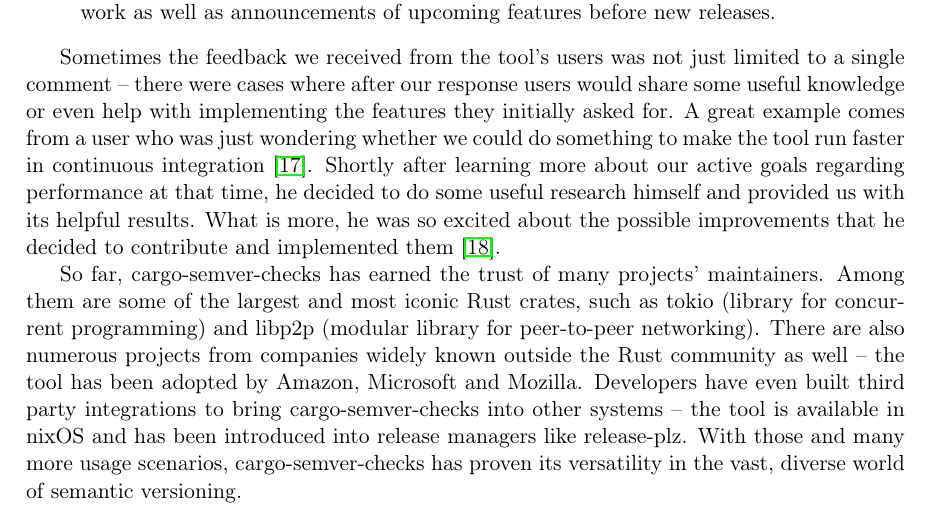
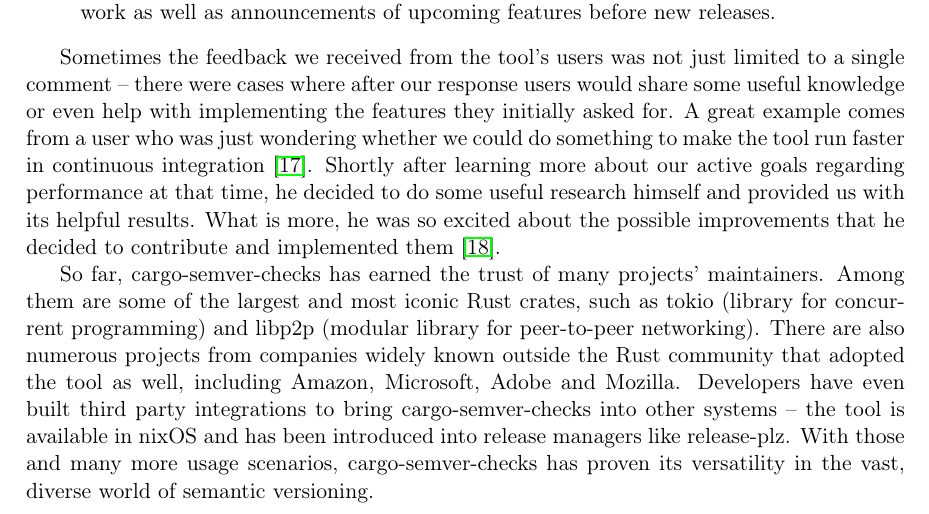
Before and after one commit to tonowak/bachelors-thesis, a LaTeX thesis (thesis-en.tex): part of page 39 of 43, cut so that both start at the same text. Compiled offline with pdfLaTeX.

Commit message:
companies improvement

```diff
--- a/thesis-en.tex
+++ b/thesis-en.tex
@@ -1069,8 +1069,8 @@
 So far, cargo-semver-checks has earned the trust of many projects' maintainers. Among them are some
 of the largest and most iconic Rust crates, such as tokio (library for concurrent programming)
 and libp2p (modular library for peer-to-peer networking). There are also numerous projects from
-companies widely known outside the Rust community as well -- the tool has been adopted by Amazon,
-Microsoft and Mozilla. Developers have even built third party integrations to bring
+companies widely known outside the Rust community that adopted the tool as well, including Amazon,
+Microsoft, Adobe and Mozilla. Developers have even built third party integrations to bring
 cargo-semver-checks into other systems -- the tool is available in nixOS and has been introduced
 into release managers like release-plz. With those and many more usage scenarios,
 cargo-semver-checks has proven its versatility in the vast, diverse world of semantic versioning.
```
